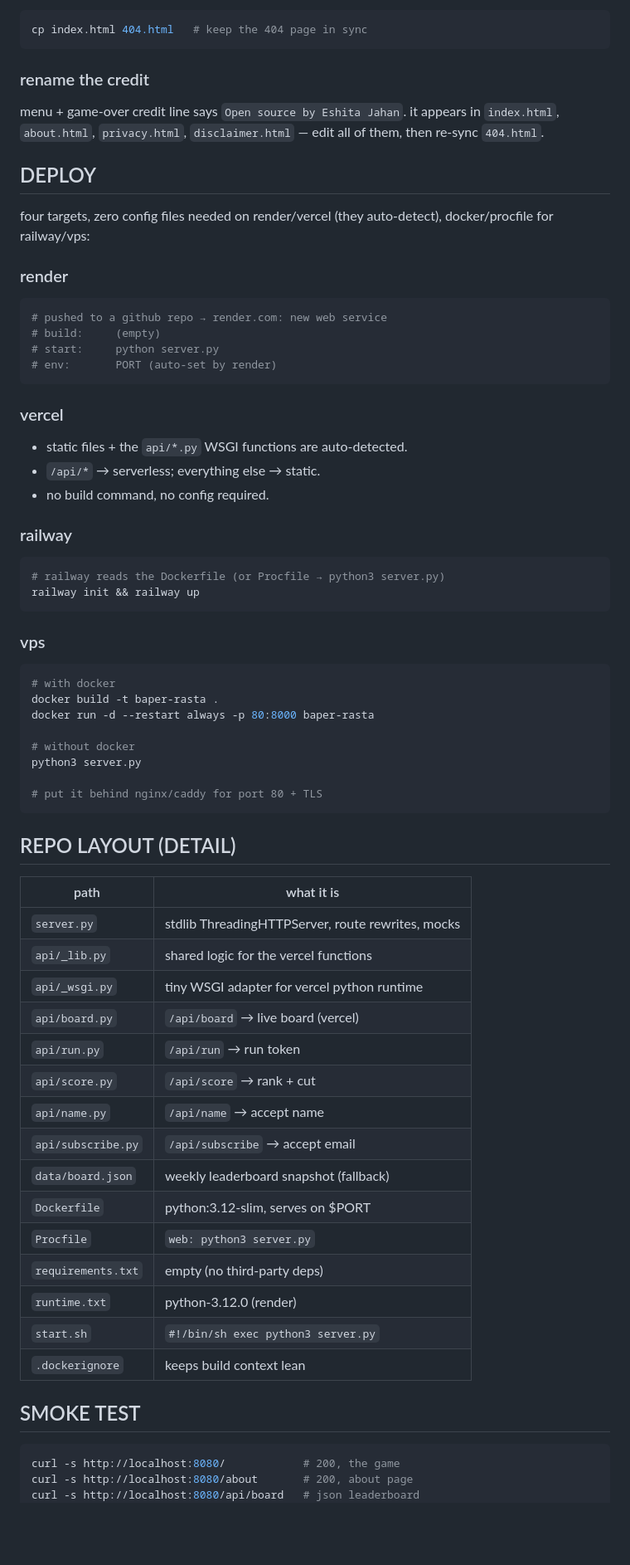
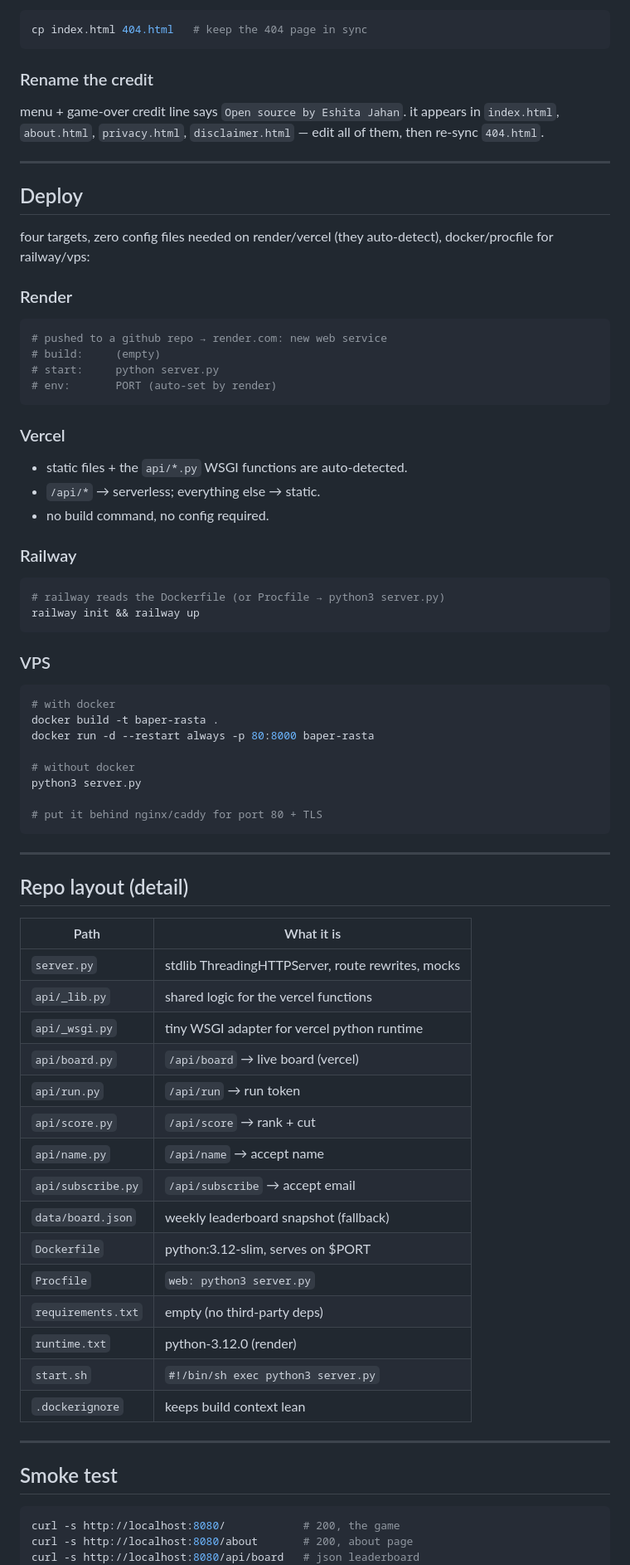
Before and after one commit to eshitax/baperrasta, a Markdown page: README.md, the part around one of its changes. Shown at 83% size. Drawn GitHub-style; blank space fills up the shorter version.

````diff
--- a/README.md
+++ b/README.md
@@ -75,18 +84,17 @@ footer, about page). change it once in `index.html`, then:
 cp index.html 404.html   # keep the 404 page in sync
 ```
 
-### rename the credit
+### Rename the credit
 
-menu + game-over credit line says `Open source by Eshita Jahan`.
-it appears in `index.html`, `about.html`, `privacy.html`,
-`disclaimer.html` — edit all of them, then re-sync `404.html`.
+menu + game-over credit line says `Open source by Eshita Jahan`. it appears in `index.html`, `about.html`, `privacy.html`, `disclaimer.html` — edit all of them, then re-sync `404.html`.
 
-## DEPLOY
+---
 
-four targets, zero config files needed on render/vercel
-(they auto-detect), docker/procfile for railway/vps:
+## Deploy
 
-### render
+four targets, zero config files needed on render/vercel (they auto-detect), docker/procfile for railway/vps:
+
+### Render
 
 ```yaml
 # pushed to a github repo → render.com: new web service
@@ -95,20 +103,20 @@ four targets, zero config files needed on render/vercel
 # env:       PORT (auto-set by render)
 ```
 
-### vercel
+### Vercel
 
 - static files + the `api/*.py` WSGI functions are auto-detected.
 - `/api/*` → serverless; everything else → static.
 - no build command, no config required.
 
-### railway
+### Railway
 
 ```bash
 # railway reads the Dockerfile (or Procfile → python3 server.py)
 railway init && railway up
 ```
 
-### vps
+### VPS
 
 ```bash
 # with docker
@@ -121,27 +129,31 @@ python3 server.py
 # put it behind nginx/caddy for port 80 + TLS
 ```
 
-## REPO LAYOUT (DETAIL)
+---
 
-| path              | what it is                                        |
-|-------------------|---------------------------------------------------|
-| `server.py`       | stdlib ThreadingHTTPServer, route rewrites, mocks |
-| `api/_lib.py`     | shared logic for the vercel functions             |
-| `api/_wsgi.py`    | tiny WSGI adapter for vercel python runtime       |
-| `api/board.py`    | `/api/board` → live board (vercel)                |
-| `api/run.py`      | `/api/run` → run token                            |
-| `api/score.py`    | `/api/score` → rank + cut                         |
-| `api/name.py`     | `/api/name` → accept name                         |
-| `api/subscribe.py`| `/api/subscribe` → accept email                   |
-| `data/board.json` | weekly leaderboard snapshot (fallback)            |
-| `Dockerfile`      | python:3.12-slim, serves on $PORT                 |
-| `Procfile`        | `web: python3 server.py`                          |
-| `requirements.txt`| empty (no third-party deps)                       |
-| `runtime.txt`     | python-3.12.0 (render)                            |
-| `start.sh`        | `#!/bin/sh exec python3 server.py`                |
-| `.dockerignore`   | keeps build context lean                          |
+## Repo layout (detail)
 
-## SMOKE TEST
+| Path | What it is |
+|---|---|
+| `server.py` | stdlib ThreadingHTTPServer, route rewrites, mocks |
+| `api/_lib.py` | shared logic for the vercel functions |
+| `api/_wsgi.py` | tiny WSGI adapter for vercel python runtime |
+| `api/board.py` | `/api/board` → live board (vercel) |
+| `api/run.py` | `/api/run` → run token |
+| `api/score.py` | `/api/score` → rank + cut |
+| `api/name.py` | `/api/name` → accept name |
+| `api/subscribe.py` | `/api/subscribe` → accept email |
+| `data/board.json` | weekly leaderboard snapshot (fallback) |
+| `Dockerfile` | python:3.12-slim, serves on $PORT |
+| `Procfile` | `web: python3 server.py` |
+| `requirements.txt` | empty (no third-party deps) |
+| `runtime.txt` | python-3.12.0 (render) |
+| `start.sh` | `#!/bin/sh exec python3 server.py` |
+| `.dockerignore` | keeps build context lean |
+
+---
+
+## Smoke test
 
 ```bash
 curl -s http://localhost:8080/            # 200, the game
````
Also changed, not shown: other parts of README.md (+104 -45 lines).
